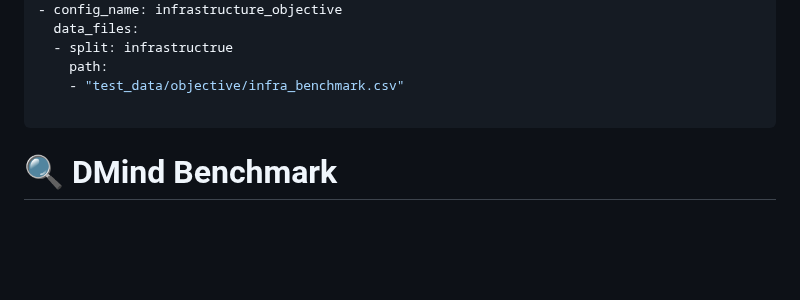
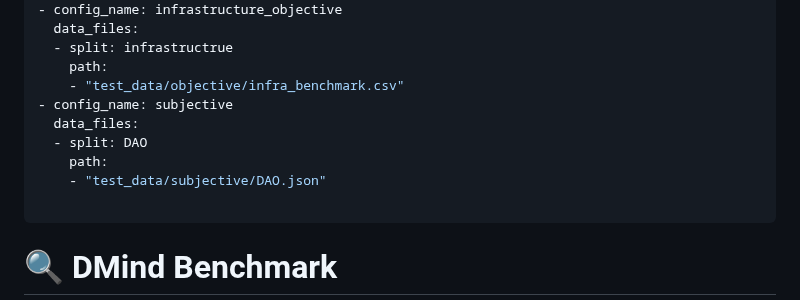
Before and after one commit to DMindAI/DMind-Benchmark, a Markdown page: README.md, the part around the change. Drawn GitHub-style; blank space fills up the shorter version.

```diff
--- a/README.md
+++ b/README.md
@@ -17,6 +17,11 @@ configs:
   - split: infrastructrue
     path:
     - "test_data/objective/infra_benchmark.csv"
+- config_name: subjective
+  data_files:
+  - split: DAO
+    path:
+    - "test_data/subjective/DAO.json"
 
 ---
 
```
